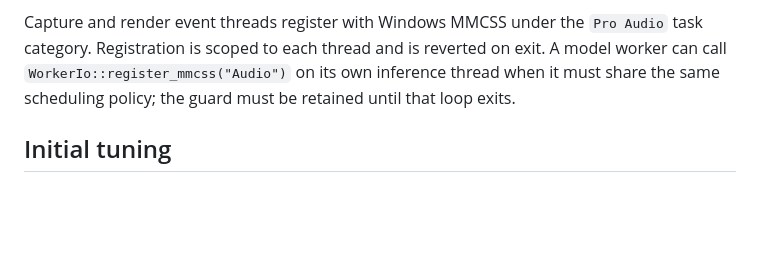
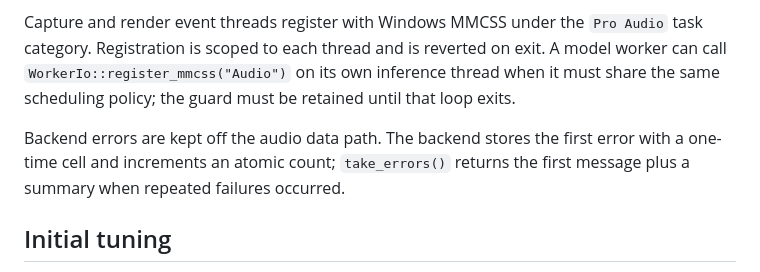
Before and after one commit to MosRat/vocal-fast-rs, a Markdown page: docs/audio-io.md, the part around the change. GitHub-like rendering; blank space fills up the shorter version.

Commit message:
docs(audio): document lock-free error reporting

```diff
--- a/docs/audio-io.md
+++ b/docs/audio-io.md
@@ -167,6 +167,10 @@ reverted on exit. A model worker can call `WorkerIo::register_mmcss("Audio")`
 on its own inference thread when it must share the same scheduling policy; the
 guard must be retained until that loop exits.
 
+Backend errors are kept off the audio data path. The backend stores the first
+error with a one-time cell and increments an atomic count; `take_errors()`
+returns the first message plus a summary when repeated failures occurred.
+
 ## Initial tuning
 
 Start with the device's native sample rate (commonly 48 kHz), 10 ms callback
```
